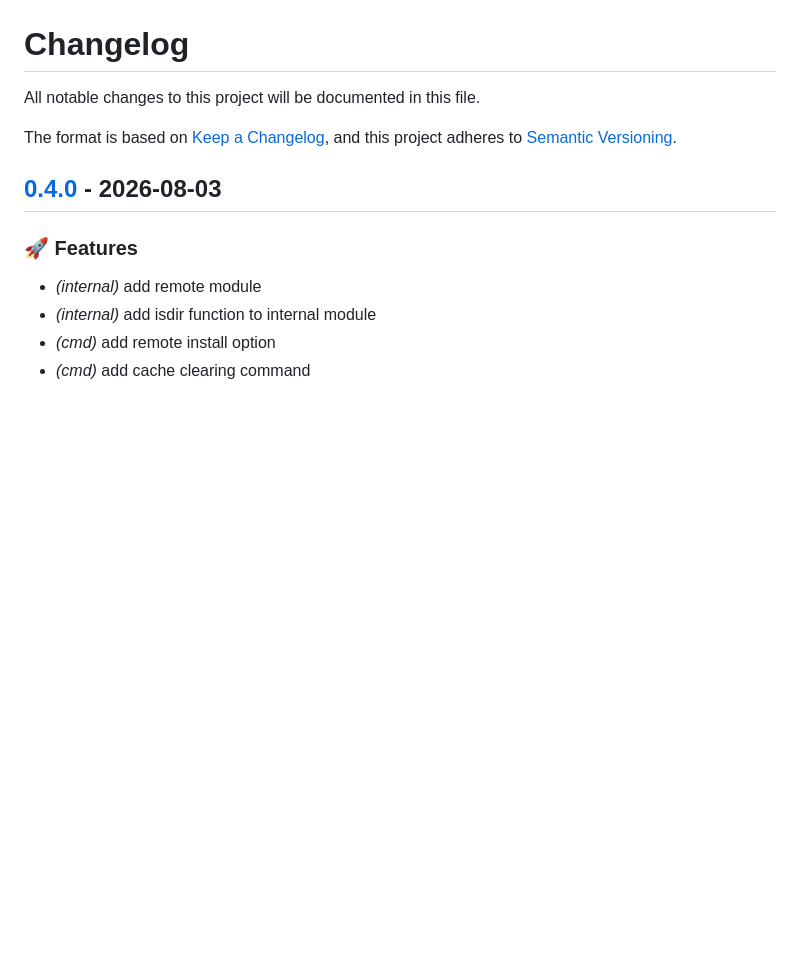
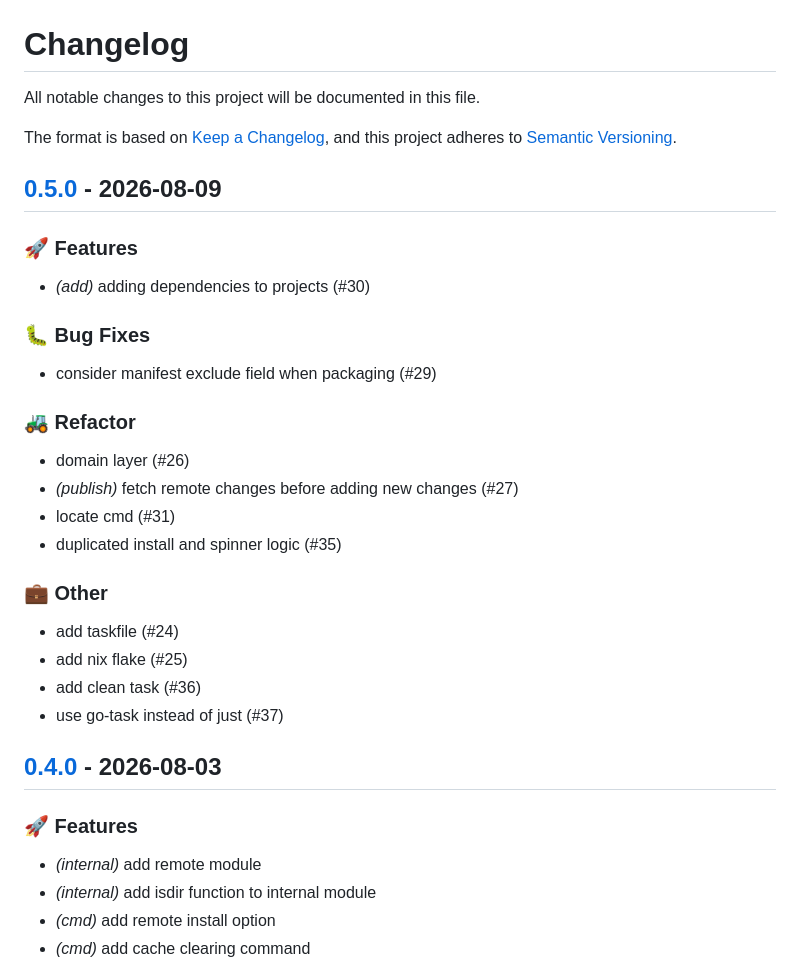
Before and after one commit to npikall/gotpm, a Markdown page: CHANGELOG.md, the part around one of its changes. GitHub-like rendering; blank space fills up the shorter version.

Commit message:
chore(release): v0.5.0

```diff
--- a/CHANGELOG.md
+++ b/CHANGELOG.md
@@ -4,6 +4,30 @@ All notable changes to this project will be documented in this file.
 
 The format is based on [Keep a Changelog](https://keepachangelog.com/en/1.0.0/),
 and this project adheres to [Semantic Versioning](https://semver.org/spec/v2.0.0.html).
+
+## [0.5.0] - 2026-08-09
+
+### 🚀 Features
+
+- *(add)* adding dependencies to projects (#30)
+
+### 🐛 Bug Fixes
+
+- consider manifest exclude field when packaging (#29)
+
+### 🚜 Refactor
+
+- domain layer (#26)
+- *(publish)* fetch remote changes before adding new changes (#27)
+- locate cmd (#31)
+- duplicated install and spinner logic (#35)
+
+### 💼 Other
+
+- add taskfile (#24)
+- add nix flake (#25)
+- add clean task (#36)
+- use go-task instead of just (#37)
 
 ## [0.4.0] - 2026-08-03
 
```
Also changed, not shown: other parts of CHANGELOG.md (+1 -0 lines).
